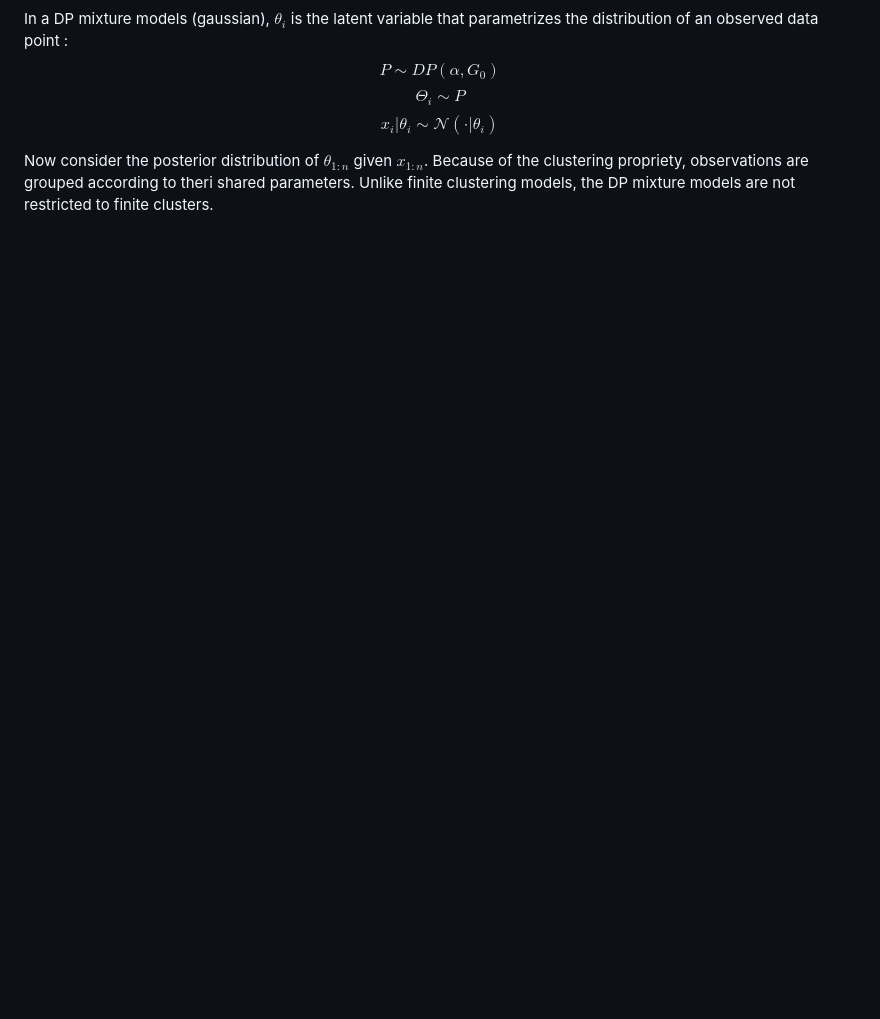
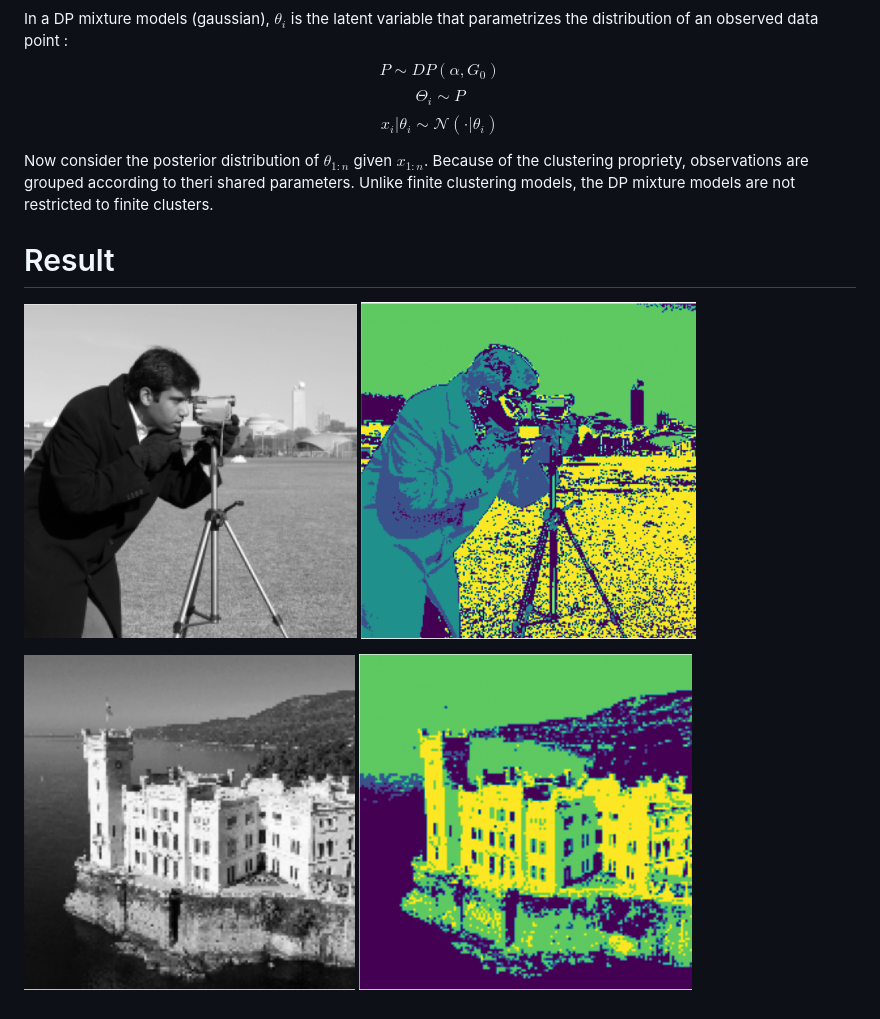
Before and after one commit to Francesc0rtu/DPGMM, a Markdown page: README.md, the part around the change. Rendered like a GitHub page; pictures changed too: img/camera_input.png (added), img/camera_output.png (added), img/miramare_input.png (added); blank space fills up the shorter version.

```diff
--- a/README.md
+++ b/README.md
@@ -59,3 +59,10 @@ $$ \Theta_i \sim P $$
 $$ x_i | \theta_i \sim \mathcal{N}(\cdot|\theta_i) $$
 
 Now consider the posterior distribution of $\theta_{1:n}$ given $x_{1:n}$. Because of the clustering propriety, observations are grouped according to theri shared parameters. Unlike finite clustering models, the DP mixture models are not restricted to finite clusters.
+
+# Result
+![input](img/camera_input.png)
+![output](img/camera_output.png)
+
+![input](img/miramare_input.png)
+![output](img/miramare_output.png)
```
